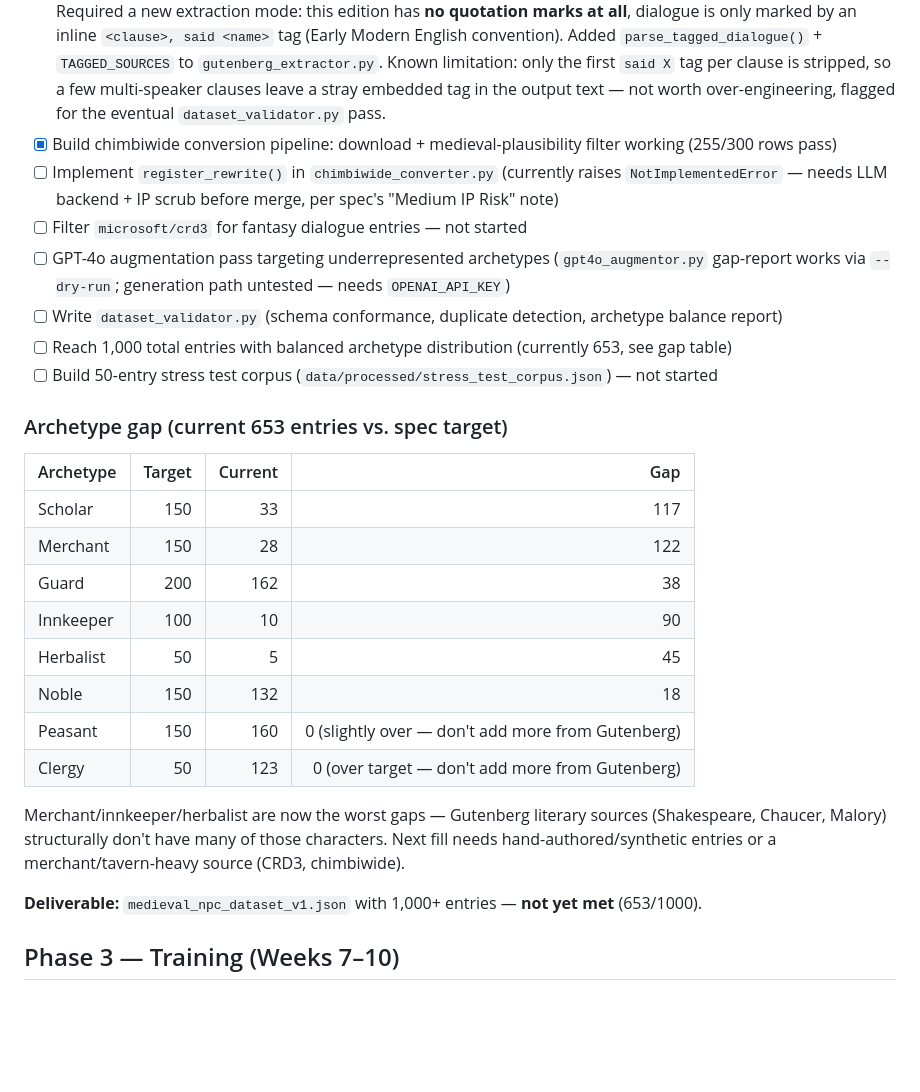
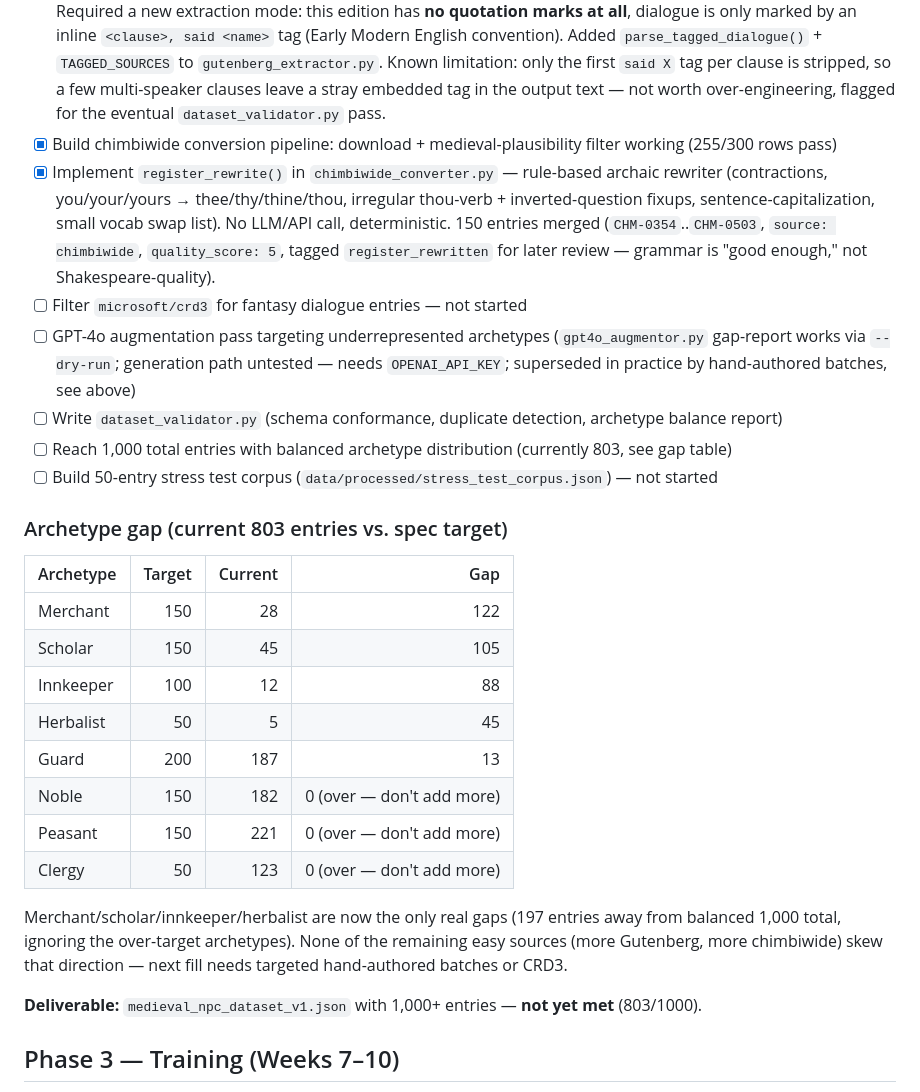
Before and after one commit to spiicez21/Final-Year-Project, a Markdown page: Docs/TODO.md, the part around the change. GitHub-like rendering; blank space fills up the shorter version.

```diff
--- a/Docs/TODO.md
+++ b/Docs/TODO.md
@@ -22,29 +22,29 @@ Tracks the roadmap in [`DevFiles/Specs.md`](../DevFiles/Specs.md) section 9 agai
 - [x] Run Gutenberg extractor on Chaucer (Canterbury Tales) — 200 pairs
 - [x] Run Gutenberg extractor on Malory (*Le Morte Darthur*, Rhys ed., Gutenberg #46853) — 300 pairs, quality≥5. Required a new extraction mode: this edition has **no quotation marks at all**, dialogue is only marked by an inline `<clause>, said <name>` tag (Early Modern English convention). Added `parse_tagged_dialogue()` + `TAGGED_SOURCES` to `gutenberg_extractor.py`. Known limitation: only the first `said X` tag per clause is stripped, so a few multi-speaker clauses leave a stray embedded tag in the output text — not worth over-engineering, flagged for the eventual `dataset_validator.py` pass.
 - [x] Build chimbiwide conversion pipeline: download + medieval-plausibility filter working (255/300 rows pass)
-- [ ] Implement `register_rewrite()` in `chimbiwide_converter.py` (currently raises `NotImplementedError` — needs LLM backend + IP scrub before merge, per spec's "Medium IP Risk" note)
+- [x] Implement `register_rewrite()` in `chimbiwide_converter.py` — rule-based archaic rewriter (contractions, you/your/yours → thee/thy/thine/thou, irregular thou-verb + inverted-question fixups, sentence-capitalization, small vocab swap list). No LLM/API call, deterministic. 150 entries merged (`CHM-0354`..`CHM-0503`, `source: chimbiwide`, `quality_score: 5`, tagged `register_rewritten` for later review — grammar is "good enough," not Shakespeare-quality).
 - [ ] Filter `microsoft/crd3` for fantasy dialogue entries — not started
-- [ ] GPT-4o augmentation pass targeting underrepresented archetypes (`gpt4o_augmentor.py` gap-report works via `--dry-run`; generation path untested — needs `OPENAI_API_KEY`)
+- [ ] GPT-4o augmentation pass targeting underrepresented archetypes (`gpt4o_augmentor.py` gap-report works via `--dry-run`; generation path untested — needs `OPENAI_API_KEY`; superseded in practice by hand-authored batches, see above)
 - [ ] Write `dataset_validator.py` (schema conformance, duplicate detection, archetype balance report)
-- [ ] Reach 1,000 total entries with balanced archetype distribution (currently 653, see gap table)
+- [ ] Reach 1,000 total entries with balanced archetype distribution (currently 803, see gap table)
 - [ ] Build 50-entry stress test corpus (`data/processed/stress_test_corpus.json`) — not started
 
-### Archetype gap (current 653 entries vs. spec target)
+### Archetype gap (current 803 entries vs. spec target)
 
 | Archetype | Target | Current | Gap |
 |-----------|-------:|--------:|----:|
-| Scholar | 150 | 33 | 117 |
 | Merchant | 150 | 28 | 122 |
-| Guard | 200 | 162 | 38 |
-| Innkeeper | 100 | 10 | 90 |
+| Scholar | 150 | 45 | 105 |
+| Innkeeper | 100 | 12 | 88 |
 | Herbalist | 50 | 5 | 45 |
-| Noble | 150 | 132 | 18 |
-| Peasant | 150 | 160 | 0 (slightly over — don't add more from Gutenberg) |
-| Clergy | 50 | 123 | 0 (over target — don't add more from Gutenberg) |
+| Guard | 200 | 187 | 13 |
+| Noble | 150 | 182 | 0 (over — don't add more) |
+| Peasant | 150 | 221 | 0 (over — don't add more) |
+| Clergy | 50 | 123 | 0 (over — don't add more) |
 
-Merchant/innkeeper/herbalist are now the worst gaps — Gutenberg literary sources (Shakespeare, Chaucer, Malory) structurally don't have many of those characters. Next fill needs hand-authored/synthetic entries or a merchant/tavern-heavy source (CRD3, chimbiwide).
+Merchant/scholar/innkeeper/herbalist are now the only real gaps (197 entries away from balanced 1,000 total, ignoring the over-target archetypes). None of the remaining easy sources (more Gutenberg, more chimbiwide) skew that direction — next fill needs targeted hand-authored batches or CRD3.
 
-**Deliverable:** `medieval_npc_dataset_v1.json` with 1,000+ entries — **not yet met** (653/1000).
+**Deliverable:** `medieval_npc_dataset_v1.json` with 1,000+ entries — **not yet met** (803/1000).
 
 ## Phase 3 — Training (Weeks 7–10)
 
```
